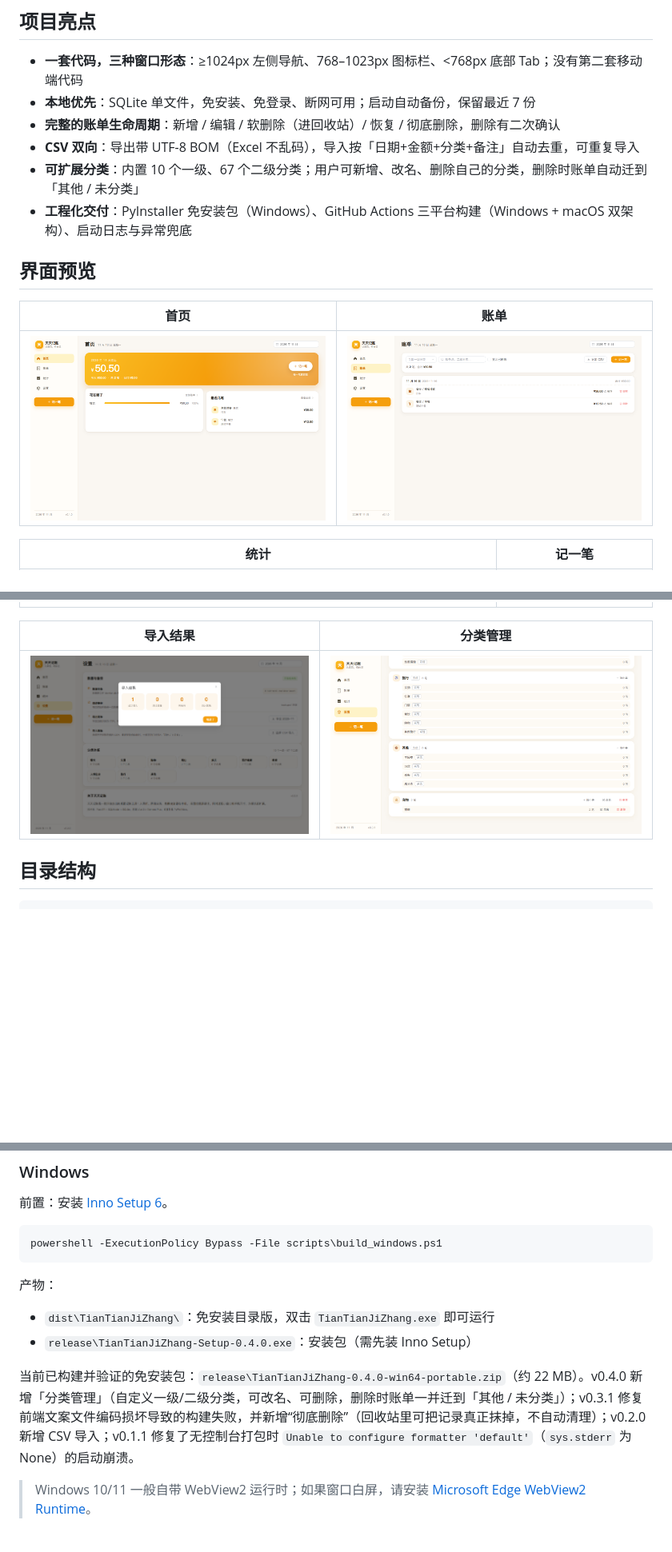
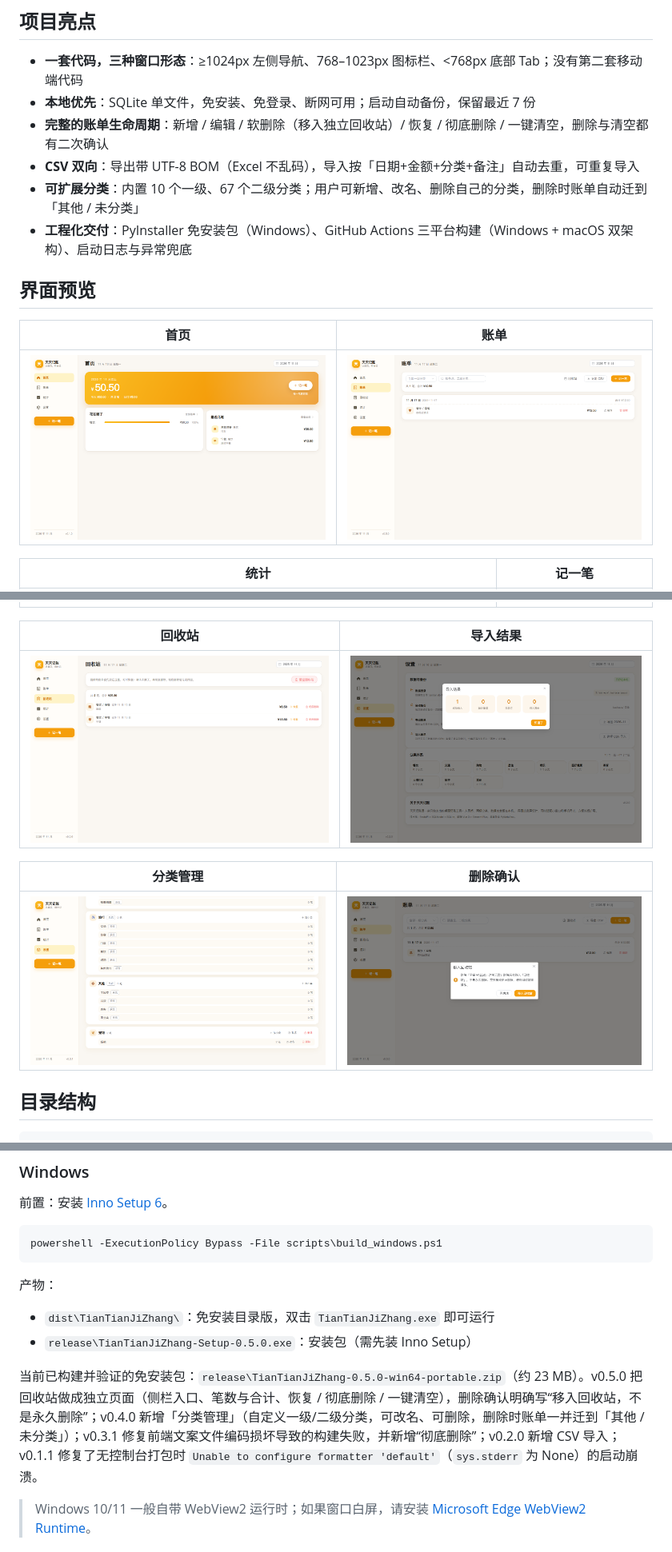
Before and after one commit to baibai1323/tiantian, a Markdown page: README.md, 3 parts joined by grey strips. Shown at 80% size. GitHub-like rendering; pictures changed too: docs/screenshots/bills.png, docs/screenshots/trash-confirm.png (added), docs/screenshots/trash.png (added); blank space fills up the shorter version.

```diff
--- a/README.md
+++ b/README.md
@@ -16,7 +16,7 @@
 
 - **一套代码，三种窗口形态**：≥1024px 左侧导航、768–1023px 图标栏、<768px 底部 Tab；没有第二套移动端代码
 - **本地优先**：SQLite 单文件，免安装、免登录、断网可用；启动自动备份，保留最近 7 份
-- **完整的账单生命周期**：新增 / 编辑 / 软删除（进回收站）/ 恢复 / 彻底删除，删除有二次确认
+- **完整的账单生命周期**：新增 / 编辑 / 软删除（移入独立回收站）/ 恢复 / 彻底删除 / 一键清空，删除与清空都有二次确认
 - **CSV 双向**：导出带 UTF-8 BOM（Excel 不乱码），导入按「日期+金额+分类+备注」自动去重，可重复导入
 - **可扩展分类**：内置 10 个一级、67 个二级分类；用户可新增、改名、删除自己的分类，删除时账单自动迁到「其他 / 未分类」
 - **工程化交付**：PyInstaller 免安装包（Windows）、GitHub Actions 三平台构建（Windows + macOS 双架构）、启动日志与异常兜底
@@ -31,9 +31,13 @@
 | --- | --- |
 | ![统计](docs/screenshots/stats.png) | ![记一笔](docs/screenshots/dialog.png) |
 
-| 导入结果 | 分类管理 |
+| 回收站 | 导入结果 |
 | --- | --- |
-| ![导入](docs/screenshots/import.png) | ![分类管理](docs/screenshots/categories.png) |
+| ![回收站](docs/screenshots/trash.png) | ![导入](docs/screenshots/import.png) |
+
+| 分类管理 | 删除确认 |
+| --- | --- |
+| ![分类管理](docs/screenshots/categories.png) | ![删除确认](docs/screenshots/trash-confirm.png) |
 
 ## 目录结构
 
@@ -202,9 +207,9 @@ powershell -ExecutionPolicy Bypass -File scripts\build_windows.ps1
 产物：
 
 - `dist\TianTianJiZhang\`：免安装目录版，双击 `TianTianJiZhang.exe` 即可运行
-- `release\TianTianJiZhang-Setup-0.4.0.exe`：安装包（需先装 Inno Setup）
+- `release\TianTianJiZhang-Setup-0.5.0.exe`：安装包（需先装 Inno Setup）
 
-当前已构建并验证的免安装包：`release\TianTianJiZhang-0.4.0-win64-portable.zip`（约 22 MB）。v0.4.0 新增「分类管理」（自定义一级/二级分类，可改名、可删除，删除时账单一并迁到「其他 / 未分类」）；v0.3.1 修复前端文案文件编码损坏导致的构建失败，并新增“彻底删除”（回收站里可把记录真正抹掉，不自动清理）；v0.2.0 新增 CSV 导入；v0.1.1 修复了无控制台打包时 `Unable to configure formatter 'default'`（`sys.stderr` 为 None）的启动崩溃。
+当前已构建并验证的免安装包：`release\TianTianJiZhang-0.5.0-win64-portable.zip`（约 23 MB）。v0.5.0 把回收站做成独立页面（侧栏入口、笔数与合计、恢复 / 彻底删除 / 一键清空），删除确认明确写“移入回收站，不是永久删除”；v0.4.0 新增「分类管理」（自定义一级/二级分类，可改名、可删除，删除时账单一并迁到「其他 / 未分类」）；v0.3.1 修复前端文案文件编码损坏导致的构建失败，并新增“彻底删除”；v0.2.0 新增 CSV 导入；v0.1.1 修复了无控制台打包时 `Unable to configure formatter 'default'`（`sys.stderr` 为 None）的启动崩溃。
 
 > Windows 10/11 一般自带 WebView2 运行时；如果窗口白屏，请安装
 > [Microsoft Edge WebView2 Runtime](https://developer.microsoft.com/microsoft-edge/webview2/)。
```
Also changed, not shown: other parts of README.md (+7 -1 lines), dsh.md (+15 -10 lines), 11 other files.
